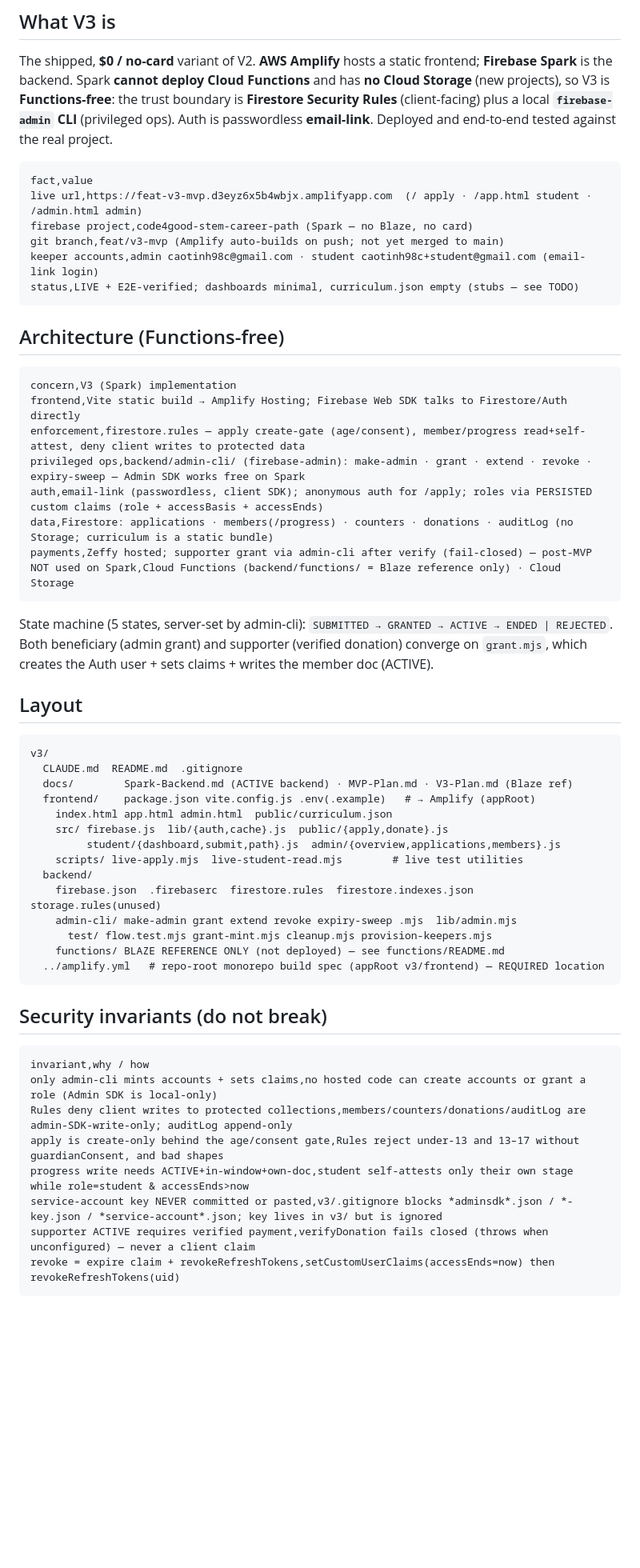
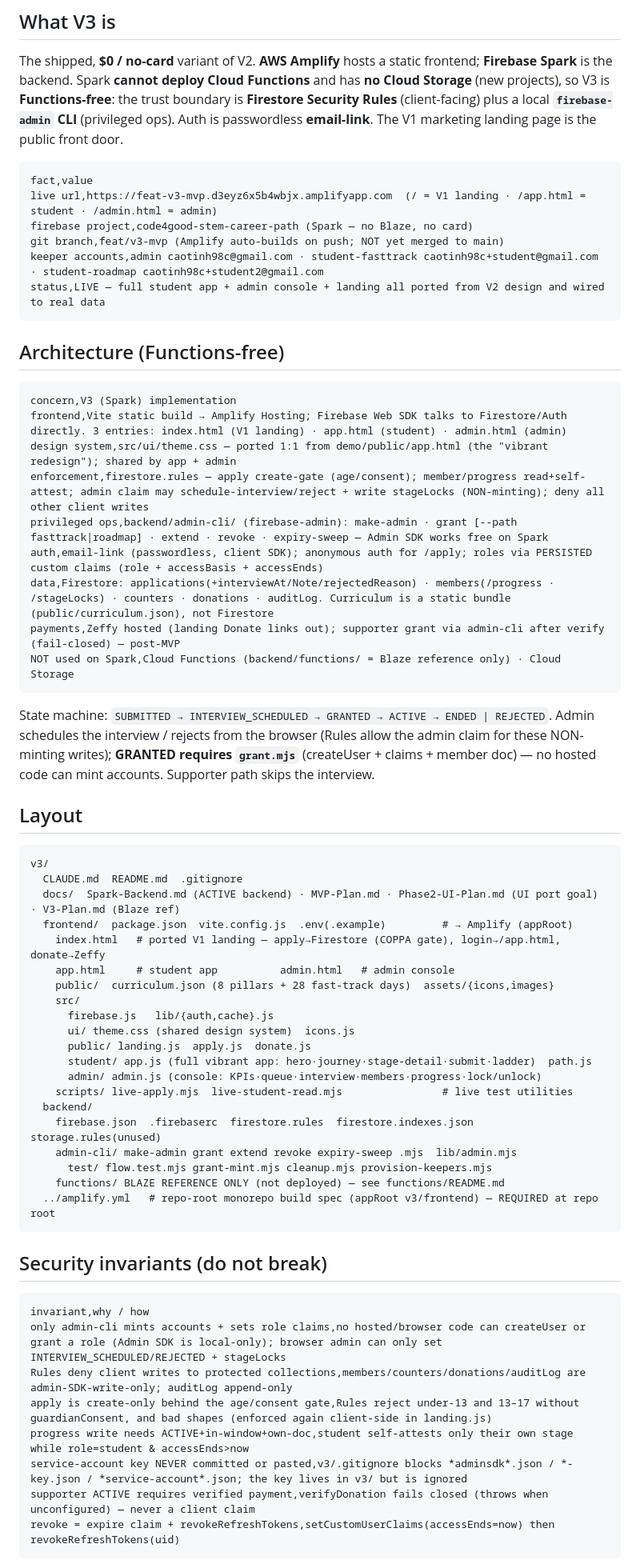
Before and after one commit to tccao/stem-career-path-ai-era, a Markdown page: v3/CLAUDE.md, the part around one of its changes. Shown at 80% size. Rendered like a GitHub page; blank space fills up the shorter version.

````diff
--- a/v3/CLAUDE.md
+++ b/v3/CLAUDE.md
@@ -10,60 +10,70 @@ The shipped, **$0 / no-card** variant of V2. **AWS Amplify** hosts a static fron
 **Firebase Spark** is the backend. Spark **cannot deploy Cloud Functions** and has **no
 Cloud Storage** (new projects), so V3 is **Functions-free**: the trust boundary is **Firestore
 Security Rules** (client-facing) plus a local **`firebase-admin` CLI** (privileged ops). Auth
-is passwordless **email-link**. Deployed and end-to-end tested against the real project.
+is passwordless **email-link**. The V1 marketing landing page is the public front door.
 
 ```csv
 fact,value
-live url,https://feat-v3-mvp.d3eyz6x5b4wbjx.amplifyapp.com  (/ apply · /app.html student · /admin.html admin)
+live url,https://feat-v3-mvp.d3eyz6x5b4wbjx.amplifyapp.com  (/ = V1 landing · /app.html = student · /admin.html = admin)
 firebase project,code4good-stem-career-path (Spark — no Blaze, no card)
-git branch,feat/v3-mvp (Amplify auto-builds on push; not yet merged to main)
-keeper accounts,admin caotinh98c@gmail.com · student caotinh98c+student@gmail.com (email-link login)
-status,LIVE + E2E-verified; dashboards minimal, curriculum.json empty (stubs — see TODO)
+git branch,feat/v3-mvp (Amplify auto-builds on push; NOT yet merged to main)
+keeper accounts,admin caotinh98c@gmail.com · student-fasttrack caotinh98c+student@gmail.com · student-roadmap caotinh98c+student2@gmail.com
+status,LIVE — full student app + admin console + landing all ported from V2 design and wired to real data
 ```
 
 ## Architecture (Functions-free)
 
 ```csv
 concern,V3 (Spark) implementation
-frontend,Vite static build → Amplify Hosting; Firebase Web SDK talks to Firestore/Auth directly
-enforcement,firestore.rules — apply create-gate (age/consent), member/progress read+self-attest, deny client writes to protected data
-privileged ops,backend/admin-cli/ (firebase-admin): make-admin · grant · extend · revoke · expiry-sweep — Admin SDK works free on Spark
+frontend,Vite static build → Amplify Hosting; Firebase Web SDK talks to Firestore/Auth directly. 3 entries: index.html (V1 landing) · app.html (student) · admin.html (admin)
+design system,src/ui/theme.css — ported 1:1 from demo/public/app.html (the "vibrant redesign"); shared by app + admin
+enforcement,firestore.rules — apply create-gate (age/consent); member/progress read+self-attest; admin claim may schedule-interview/reject + write stageLocks (NON-minting); deny all other client writes
+privileged ops,backend/admin-cli/ (firebase-admin): make-admin · grant [--path fasttrack|roadmap] · extend · revoke · expiry-sweep — Admin SDK works free on Spark
 auth,email-link (passwordless, client SDK); anonymous auth for /apply; roles via PERSISTED custom claims (role + accessBasis + accessEnds)
-data,Firestore: applications · members(/progress) · counters · donations · auditLog (no Storage; curriculum is a static bundle)
-payments,Zeffy hosted; supporter grant via admin-cli after verify (fail-closed) — post-MVP
+data,Firestore: applications(+interviewAt/Note/rejectedReason) · members(/progress · /stageLocks) · counters · donations · auditLog. Curriculum is a static bundle (public/curriculum.json), not Firestore
+payments,Zeffy hosted (landing Donate links out); supporter grant via admin-cli after verify (fail-closed) — post-MVP
 NOT used on Spark,Cloud Functions (backend/functions/ = Blaze reference only) · Cloud Storage
 ```
 
-State machine (5 states, server-set by admin-cli): `SUBMITTED → GRANTED → ACTIVE → ENDED | REJECTED`. Both beneficiary (admin grant) and supporter (verified donation) converge on `grant.mjs`, which creates the Auth user + sets claims + writes the member doc (ACTIVE).
+State machine: `SUBMITTED → INTERVIEW_SCHEDULED → GRANTED → ACTIVE → ENDED | REJECTED`.
+Admin schedules the interview / rejects from the browser (Rules allow the admin claim for these
+NON-minting writes); **GRANTED requires `grant.mjs`** (createUser + claims + member doc) — no hosted
+code can mint accounts. Supporter path skips the interview.
 
 ## Layout
 
 ```text
 v3/
   CLAUDE.md  README.md  .gitignore
-  docs/        Spark-Backend.md (ACTIVE backend) · MVP-Plan.md · V3-Plan.md (Blaze ref)
-  frontend/    package.json vite.config.js .env(.example)   # → Amplify (appRoot)
-    index.html app.html admin.html  public/curriculum.json
-    src/ firebase.js  lib/{auth,cache}.js  public/{apply,donate}.js
-         student/{dashboard,submit,path}.js  admin/{overview,applications,members}.js
-    scripts/ live-apply.mjs  live-student-read.mjs        # live test utilities
+  docs/  Spark-Backend.md (ACTIVE backend) · MVP-Plan.md · Phase2-UI-Plan.md (UI port goal) · V3-Plan.md (Blaze ref)
+  frontend/  package.json  vite.config.js  .env(.example)         # → Amplify (appRoot)
+    index.html   # ported V1 landing — apply→Firestore (COPPA gate), login→/app.html, donate→Zeffy
+    app.html     # student app          admin.html   # admin console
+    public/  curriculum.json (8 pillars + 28 fast-track days)  assets/{icons,images}
+    src/
+      firebase.js   lib/{auth,cache}.js
+      ui/ theme.css (shared design system)  icons.js
+      public/ landing.js  apply.js  donate.js
+      student/ app.js (full vibrant app: hero·journey·stage-detail·submit·ladder)  path.js
+      admin/ admin.js (console: KPIs·queue·interview·members·progress·lock/unlock)
+    scripts/ live-apply.mjs  live-student-read.mjs                # live test utilities
   backend/
     firebase.json  .firebaserc  firestore.rules  firestore.indexes.json  storage.rules(unused)
     admin-cli/ make-admin grant extend revoke expiry-sweep .mjs  lib/admin.mjs
       test/ flow.test.mjs grant-mint.mjs cleanup.mjs provision-keepers.mjs
     functions/ BLAZE REFERENCE ONLY (not deployed) — see functions/README.md
-  ../amplify.yml   # repo-root monorepo build spec (appRoot v3/frontend) — REQUIRED location
+  ../amplify.yml   # repo-root monorepo build spec (appRoot v3/frontend) — REQUIRED at repo root
 ```
 
 ## Security invariants (do not break)
 
 ```csv
 invariant,why / how
-only admin-cli mints accounts + sets claims,no hosted code can create accounts or grant a role (Admin SDK is local-only)
+only admin-cli mints accounts + sets role claims,no hosted/browser code can createUser or grant a role (Admin SDK is local-only); browser admin can only set INTERVIEW_SCHEDULED/REJECTED + stageLocks
 Rules deny client writes to protected collections,members/counters/donations/auditLog are admin-SDK-write-only; auditLog append-only
-apply is create-only behind the age/consent gate,Rules reject under-13 and 13–17 without guardianConsent, and bad shapes
+apply is create-only behind the age/consent gate,Rules reject under-13 and 13–17 without guardianConsent, and bad shapes (enforced again client-side in landing.js)
 progress write needs ACTIVE+in-window+own-doc,student self-attests only their own stage while role=student & accessEnds>now
-service-account key NEVER committed or pasted,v3/.gitignore blocks *adminsdk*.json / *-key.json / *service-account*.json; key lives in v3/ but is ignored
+service-account key NEVER committed or pasted,v3/.gitignore blocks *adminsdk*.json / *-key.json / *service-account*.json; the key lives in v3/ but is ignored
 supporter ACTIVE requires verified payment,verifyDonation fails closed (throws when unconfigured) — never a client claim
 revoke = expire claim + revokeRefreshTokens,setCustomUserClaims(accessEnds=now) then revokeRefreshTokens(uid)
 ```
````
Also changed, not shown: other parts of v3/CLAUDE.md (+25 -7 lines), v3/README.md (+61 -47 lines).
